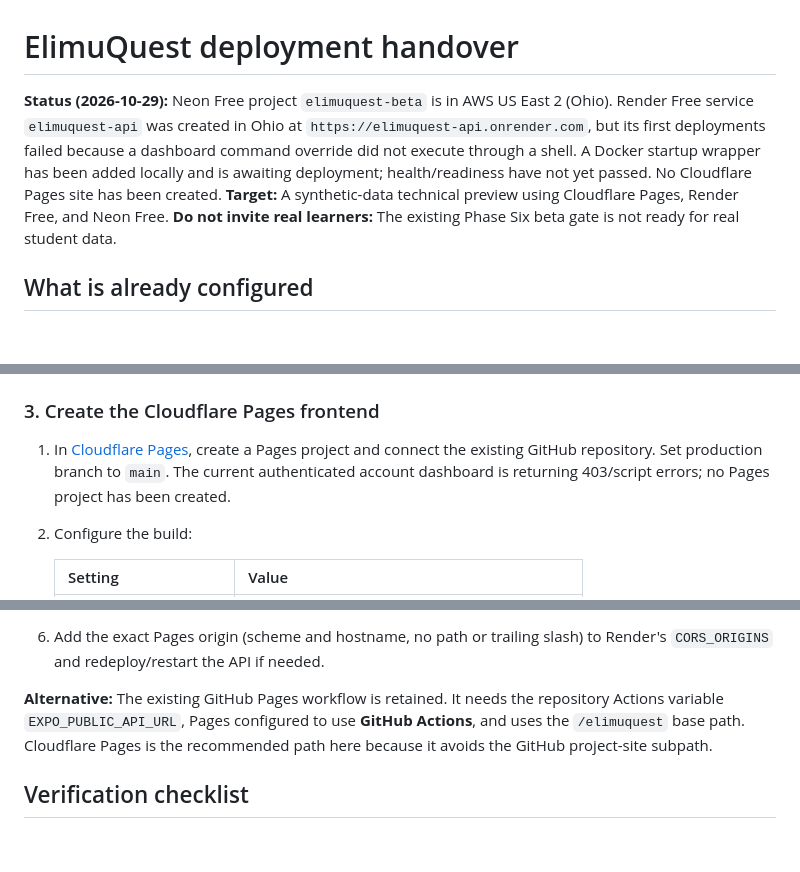
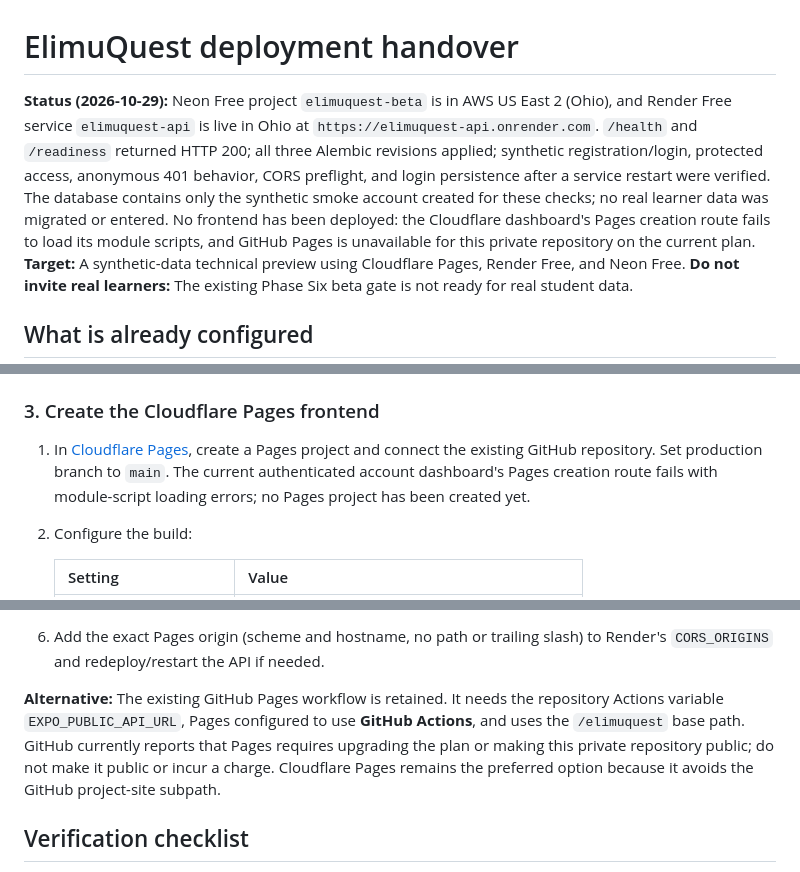
Before and after one commit to NgugiDenzel/elimuquest, a Markdown page: DEPLOYMENT.md, 3 parts joined by grey strips. GitHub-like rendering; blank space fills up the shorter version.

Commit message:
docs: record verified Render preview status
Update deployment notes with the live API checks, Neon migrations, and the frontend hosting blockers.

Co-authored-by: Copilot <223556219+Copilot@users.noreply.github.com>

```diff
--- a/DEPLOYMENT.md
+++ b/DEPLOYMENT.md
@@ -1,6 +1,6 @@
 # ElimuQuest deployment handover
 
-**Status (2026-10-29):** Neon Free project `elimuquest-beta` is in AWS US East 2 (Ohio). Render Free service `elimuquest-api` was created in Ohio at `https://elimuquest-api.onrender.com`, but its first deployments failed because a dashboard command override did not execute through a shell. A Docker startup wrapper has been added locally and is awaiting deployment; health/readiness have not yet passed. No Cloudflare Pages site has been created.
+**Status (2026-10-29):** Neon Free project `elimuquest-beta` is in AWS US East 2 (Ohio), and Render Free service `elimuquest-api` is live in Ohio at `https://elimuquest-api.onrender.com`. `/health` and `/readiness` returned HTTP 200; all three Alembic revisions applied; synthetic registration/login, protected access, anonymous 401 behavior, CORS preflight, and login persistence after a service restart were verified. The database contains only the synthetic smoke account created for these checks; no real learner data was migrated or entered. No frontend has been deployed: the Cloudflare dashboard's Pages creation route fails to load its module scripts, and GitHub Pages is unavailable for this private repository on the current plan.
 **Target:** A synthetic-data technical preview using Cloudflare Pages, Render Free, and Neon Free.
 **Do not invite real learners:** The existing Phase Six beta gate is not ready for real student data.
 
@@ -53,7 +53,7 @@ Use the same region for Render and the Neon project where practical. Do not copy
 
 ### 3. Create the Cloudflare Pages frontend
 
-1. In [Cloudflare Pages](https://dash.cloudflare.com/), create a Pages project and connect the existing GitHub repository. Set production branch to `main`. The current authenticated account dashboard is returning 403/script errors; no Pages project has been created.
+1. In [Cloudflare Pages](https://dash.cloudflare.com/), create a Pages project and connect the existing GitHub repository. Set production branch to `main`. The current authenticated account dashboard's Pages creation route fails with module-script loading errors; no Pages project has been created yet.
 2. Configure the build:
 
    | Setting | Value |
@@ -69,7 +69,7 @@ Use the same region for Render and the Neon project where practical. Do not copy
 5. Redeploy after setting the API variable. Cloudflare's Git integration should deploy subsequent pushes to `main` automatically.
 6. Add the exact Pages origin (scheme and hostname, no path or trailing slash) to Render's `CORS_ORIGINS` and redeploy/restart the API if needed.
 
-**Alternative:** The existing GitHub Pages workflow is retained. It needs the repository Actions variable `EXPO_PUBLIC_API_URL`, Pages configured to use **GitHub Actions**, and uses the `/elimuquest` base path. Cloudflare Pages is the recommended path here because it avoids the GitHub project-site subpath.
+**Alternative:** The existing GitHub Pages workflow is retained. It needs the repository Actions variable `EXPO_PUBLIC_API_URL`, Pages configured to use **GitHub Actions**, and uses the `/elimuquest` base path. GitHub currently reports that Pages requires upgrading the plan or making this private repository public; do not make it public or incur a charge. Cloudflare Pages remains the preferred option because it avoids the GitHub project-site subpath.
 
 ## Verification checklist
 
```
Also changed, not shown: STAGING_DEPLOYMENT_PLAN.md (+1 -1 lines).
